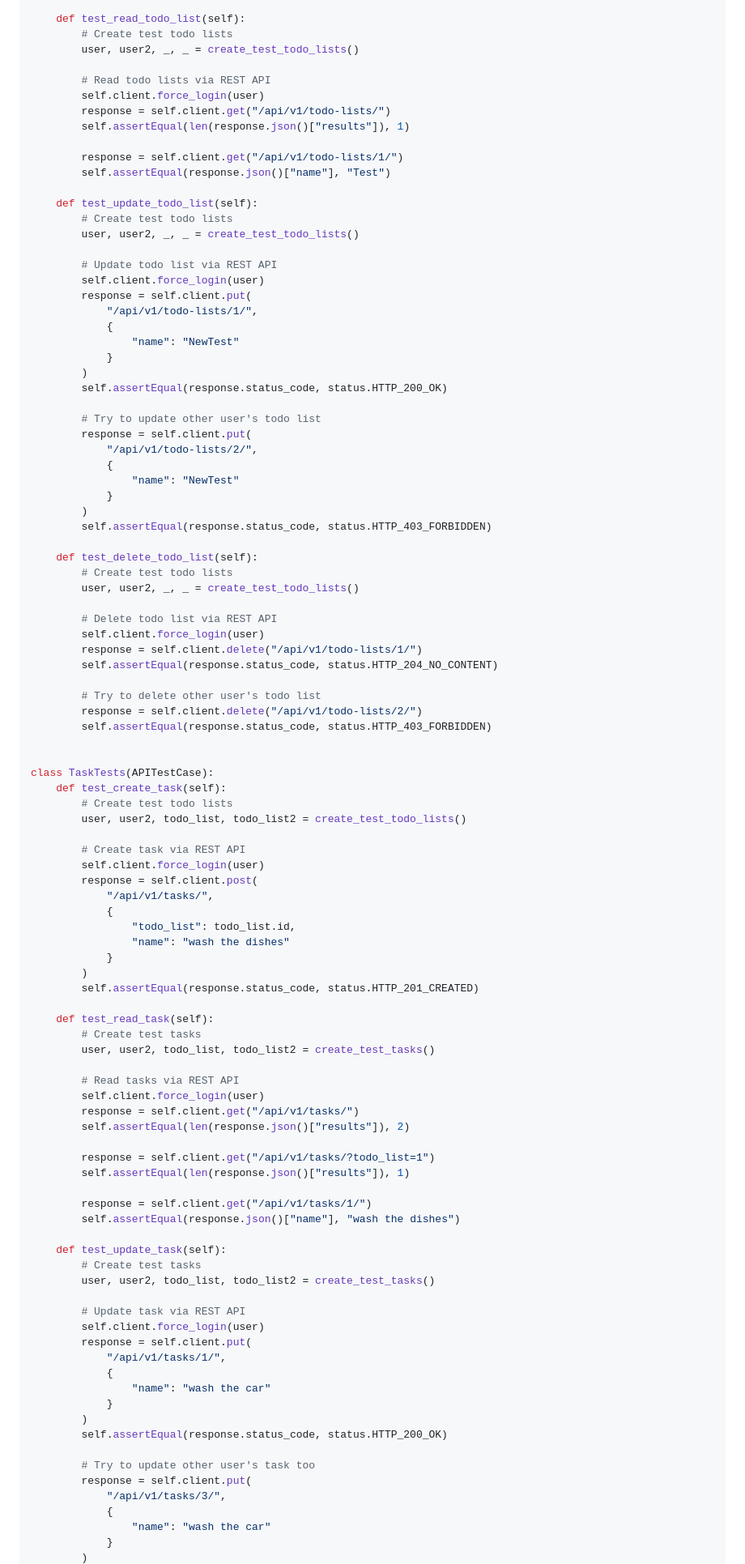
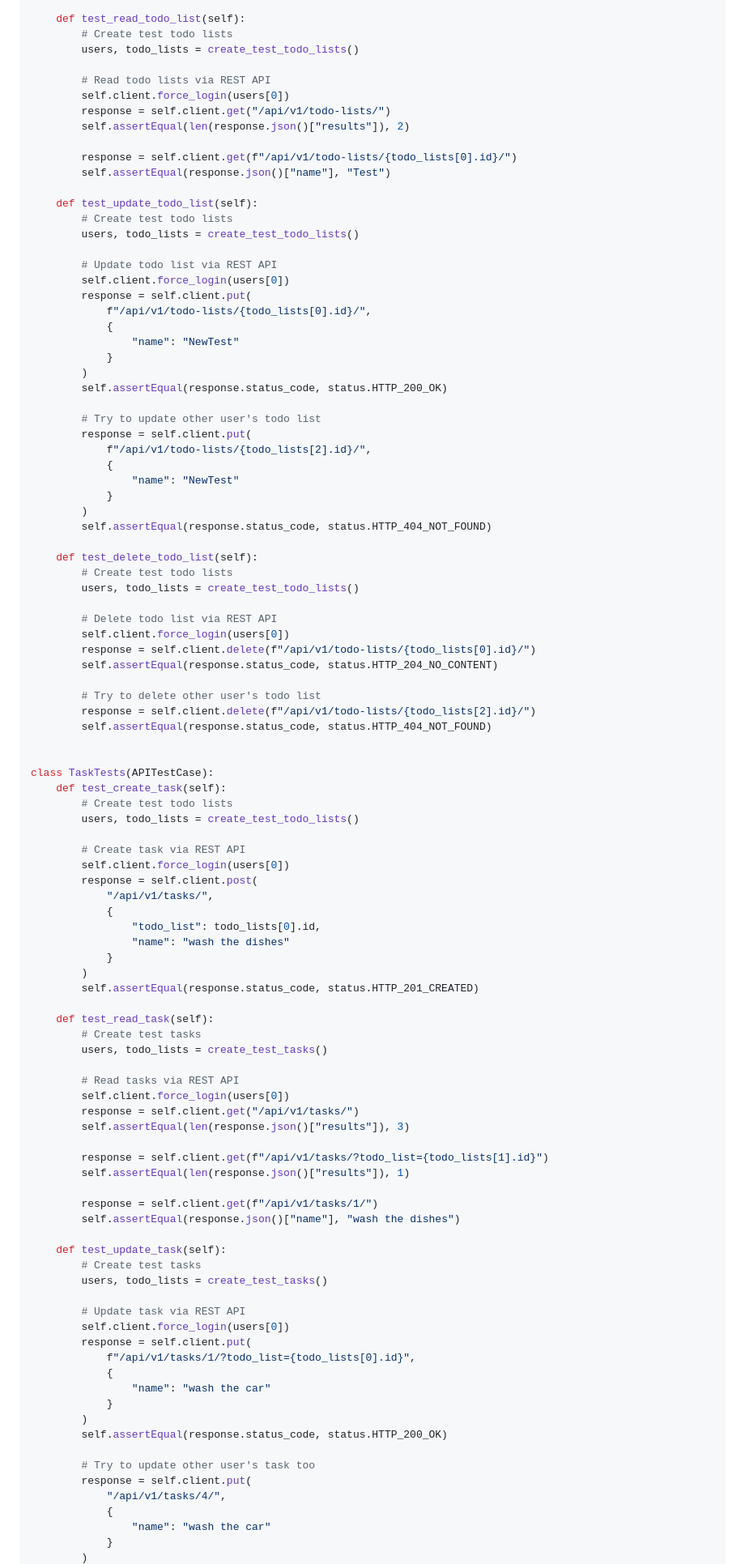
Before and after one commit to DylanCheetah/simple-todo, a Markdown page: tutorial/Lesson 04.md, the part around one of its changes. Shown at 81% size. GitHub-like rendering.

Commit message:
Update lesson 4 tutorial text.

```diff
--- a/tutorial/Lesson 04.md
+++ b/tutorial/Lesson 04.md
@@ -51,24 +51,24 @@ class TodoListTests(APITestCase):
 
     def test_read_todo_list(self):
         # Create test todo lists
-        user, user2, _, _ = create_test_todo_lists()
+        users, todo_lists = create_test_todo_lists()
 
         # Read todo lists via REST API
-        self.client.force_login(user)
+        self.client.force_login(users[0])
         response = self.client.get("/api/v1/todo-lists/")
-        self.assertEqual(len(response.json()["results"]), 1)
+        self.assertEqual(len(response.json()["results"]), 2)
 
-        response = self.client.get("/api/v1/todo-lists/1/")
+        response = self.client.get(f"/api/v1/todo-lists/{todo_lists[0].id}/")
         self.assertEqual(response.json()["name"], "Test")
 
     def test_update_todo_list(self):
         # Create test todo lists
-        user, user2, _, _ = create_test_todo_lists()
+        users, todo_lists = create_test_todo_lists()
 
         # Update todo list via REST API
-        self.client.force_login(user)
+        self.client.force_login(users[0])
         response = self.client.put(
-            "/api/v1/todo-lists/1/",
+            f"/api/v1/todo-lists/{todo_lists[0].id}/",
             {
                 "name": "NewTest"
             }
@@ -77,38 +77,38 @@ class TodoListTests(APITestCase):
 
         # Try to update other user's todo list
         response = self.client.put(
-            "/api/v1/todo-lists/2/",
+            f"/api/v1/todo-lists/{todo_lists[2].id}/",
             {
                 "name": "NewTest"
             }
         )
-        self.assertEqual(response.status_code, status.HTTP_403_FORBIDDEN)
+        self.assertEqual(response.status_code, status.HTTP_404_NOT_FOUND)
 
     def test_delete_todo_list(self):
         # Create test todo lists
-        user, user2, _, _ = create_test_todo_lists()
+        users, todo_lists = create_test_todo_lists()
 
         # Delete todo list via REST API
-        self.client.force_login(user)
-        response = self.client.delete("/api/v1/todo-lists/1/")
+        self.client.force_login(users[0])
+        response = self.client.delete(f"/api/v1/todo-lists/{todo_lists[0].id}/")
         self.assertEqual(response.status_code, status.HTTP_204_NO_CONTENT)
 
         # Try to delete other user's todo list
-        response = self.client.delete("/api/v1/todo-lists/2/")
-        self.assertEqual(response.status_code, status.HTTP_403_FORBIDDEN)
+        response = self.client.delete(f"/api/v1/todo-lists/{todo_lists[2].id}/")
+        self.assertEqual(response.status_code, status.HTTP_404_NOT_FOUND)
 
 
 class TaskTests(APITestCase):
     def test_create_task(self):
         # Create test todo lists
-        user, user2, todo_list, todo_list2 = create_test_todo_lists()
+        users, todo_lists = create_test_todo_lists()
 
         # Create task via REST API
-        self.client.force_login(user)
+        self.client.force_login(users[0])
         response = self.client.post(
             "/api/v1/tasks/",
             {
-                "todo_list": todo_list.id,
+                "todo_list": todo_lists[0].id,
                 "name": "wash the dishes"
             }
         )
@@ -116,27 +116,27 @@ class TaskTests(APITestCase):
 
     def test_read_task(self):
         # Create test tasks
-        user, user2, todo_list, todo_list2 = create_test_tasks()
+        users, todo_lists = create_test_tasks()
 
         # Read tasks via REST API
-        self.client.force_login(user)
+        self.client.force_login(users[0])
         response = self.client.get("/api/v1/tasks/")
-        self.assertEqual(len(response.json()["results"]), 2)
+        self.assertEqual(len(response.json()["results"]), 3)
 
-        response = self.client.get("/api/v1/tasks/?todo_list=1")
+        response = self.client.get(f"/api/v1/tasks/?todo_list={todo_lists[1].id}")
         self.assertEqual(len(response.json()["results"]), 1)
 
-        response = self.client.get("/api/v1/tasks/1/")
+        response = self.client.get(f"/api/v1/tasks/1/")
         self.assertEqual(response.json()["name"], "wash the dishes")
 
     def test_update_task(self):
         # Create test tasks
-        user, user2, todo_list, todo_list2 = create_test_tasks()
+        users, todo_lists = create_test_tasks()
 
         # Update task via REST API
-        self.client.force_login(user)
+        self.client.force_login(users[0])
         response = self.client.put(
-            "/api/v1/tasks/1/",
+            f"/api/v1/tasks/1/?todo_list={todo_lists[0].id}",
             {
                 "name": "wash the car"
             }
@@ -145,7 +145,7 @@ class TaskTests(APITestCase):
 
         # Try to update other user's task too
         response = self.client.put(
-            "/api/v1/tasks/3/",
+            "/api/v1/tasks/4/",
             {
                 "name": "wash the car"
             }
```
Also changed, not shown: other parts of tutorial/Lesson 04.md (+40 -28 lines).
